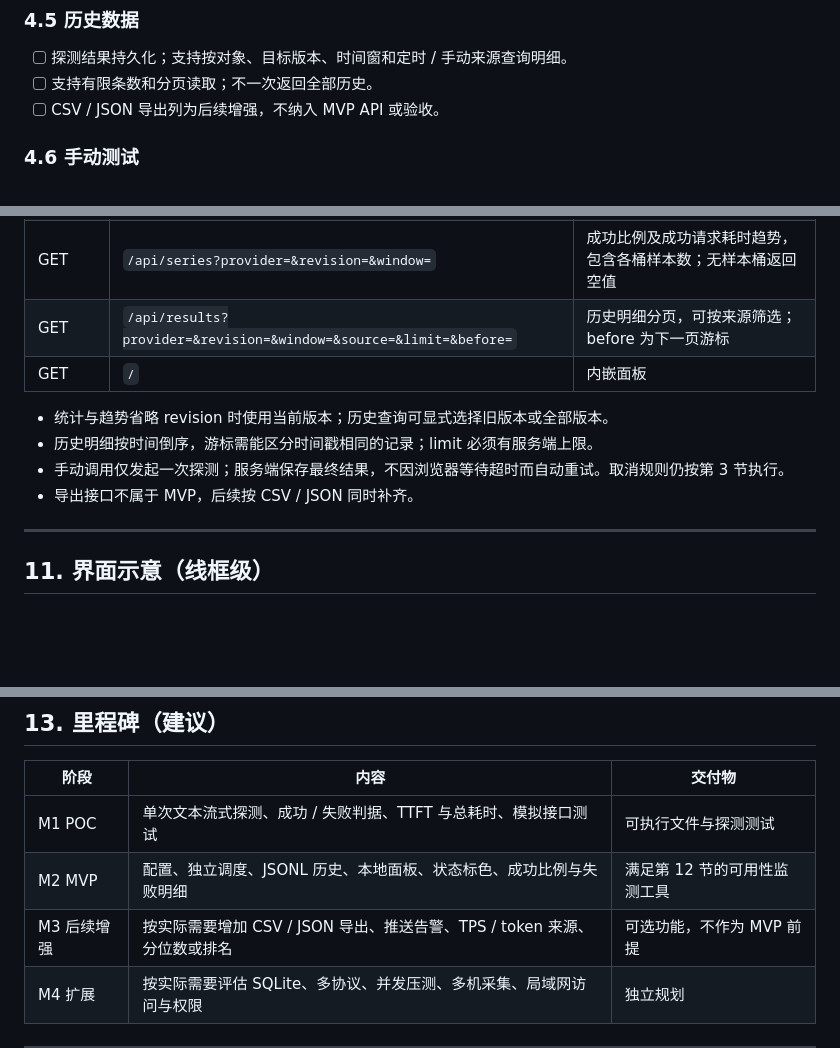
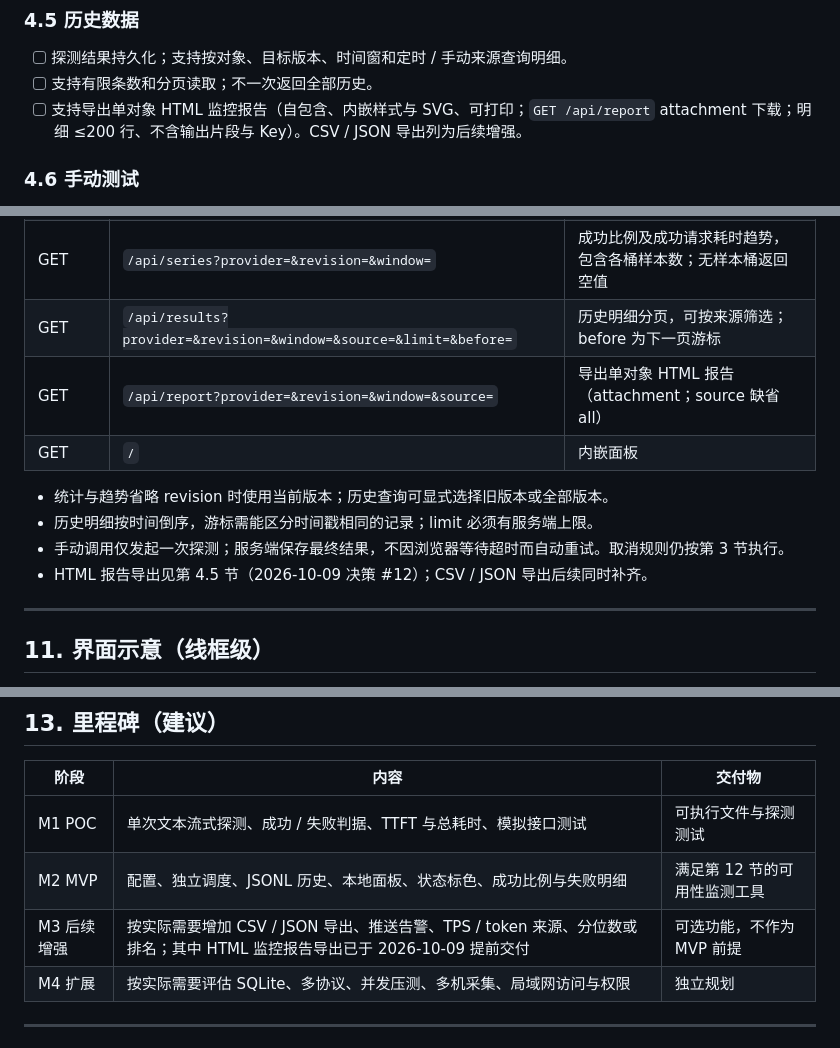
Before and after one commit to fskz/llm-monitor, a Markdown page: docs/REQUIREMENTS.md, 3 parts joined by grey strips. GitHub-like rendering; blank space fills up the shorter version.

Commit message:
docs: revise requirements for HTML report export
§4.5 export clause, §10 API table row, §13 M3 note, decision record #12.

Co-Authored-By: Claude Code <noreply@anthropic.com>

```diff
--- a/docs/REQUIREMENTS.md
+++ b/docs/REQUIREMENTS.md
@@ -139,7 +139,7 @@
 ### 4.5 历史数据
 - [ ] 探测结果持久化；支持按对象、目标版本、时间窗和定时 / 手动来源查询明细。
 - [ ] 支持有限条数和分页读取；不一次返回全部历史。
-- [ ] CSV / JSON 导出列为后续增强，不纳入 MVP API 或验收。
+- [ ] 支持导出单对象 HTML 监控报告（自包含、内嵌样式与 SVG、可打印；`GET /api/report` attachment 下载；明细 ≤200 行、不含输出片段与 Key）。CSV / JSON 导出列为后续增强。
 
 ### 4.6 手动测试
 - [ ] “立即测试”发起一次调用，显示最终结果、TTFT、总耗时及长度受限的输出片段；不要求向浏览器实时转发完整流。
@@ -293,12 +293,13 @@
 | GET | `/api/stats?provider=&revision=&window=` | 成功 / 超时 / 错误数、样本数与比例；默认仅统计定时探测 |
 | GET | `/api/series?provider=&revision=&window=` | 成功比例及成功请求耗时趋势，包含各桶样本数；无样本桶返回空值 |
 | GET | `/api/results?provider=&revision=&window=&source=&limit=&before=` | 历史明细分页，可按来源筛选；before 为下一页游标 |
+| GET | `/api/report?provider=&revision=&window=&source=` | 导出单对象 HTML 报告（attachment；source 缺省 all） |
 | GET | `/` | 内嵌面板 |
 
 - 统计与趋势省略 revision 时使用当前版本；历史查询可显式选择旧版本或全部版本。
 - 历史明细按时间倒序，游标需能区分时间戳相同的记录；limit 必须有服务端上限。
 - 手动调用仅发起一次探测；服务端保存最终结果，不因浏览器等待超时而自动重试。取消规则仍按第 3 节执行。
-- 导出接口不属于 MVP，后续按 CSV / JSON 同时补齐。
+- HTML 报告导出见第 4.5 节（2026-10-09 决策 #12）；CSV / JSON 导出后续同时补齐。
 
 ---
 
@@ -341,7 +342,7 @@
 |------|------|--------|
 | M1 POC | 单次文本流式探测、成功 / 失败判据、TTFT 与总耗时、模拟接口测试 | 可执行文件与探测测试 |
 | M2 MVP | 配置、独立调度、JSONL 历史、本地面板、状态标色、成功比例与失败明细 | 满足第 12 节的可用性监测工具 |
-| M3 后续增强 | 按实际需要增加 CSV / JSON 导出、推送告警、TPS / token 来源、分位数或排名 | 可选功能，不作为 MVP 前提 |
+| M3 后续增强 | 按实际需要增加 CSV / JSON 导出、推送告警、TPS / token 来源、分位数或排名；其中 HTML 监控报告导出已于 2026-10-09 提前交付 | 可选功能，不作为 MVP 前提 |
 | M4 扩展 | 按实际需要评估 SQLite、多协议、并发压测、多机采集、局域网访问与权限 | 独立规划 |
 
 ---
```
Also changed, not shown: other parts of docs/REQUIREMENTS.md (+1 -0 lines).
